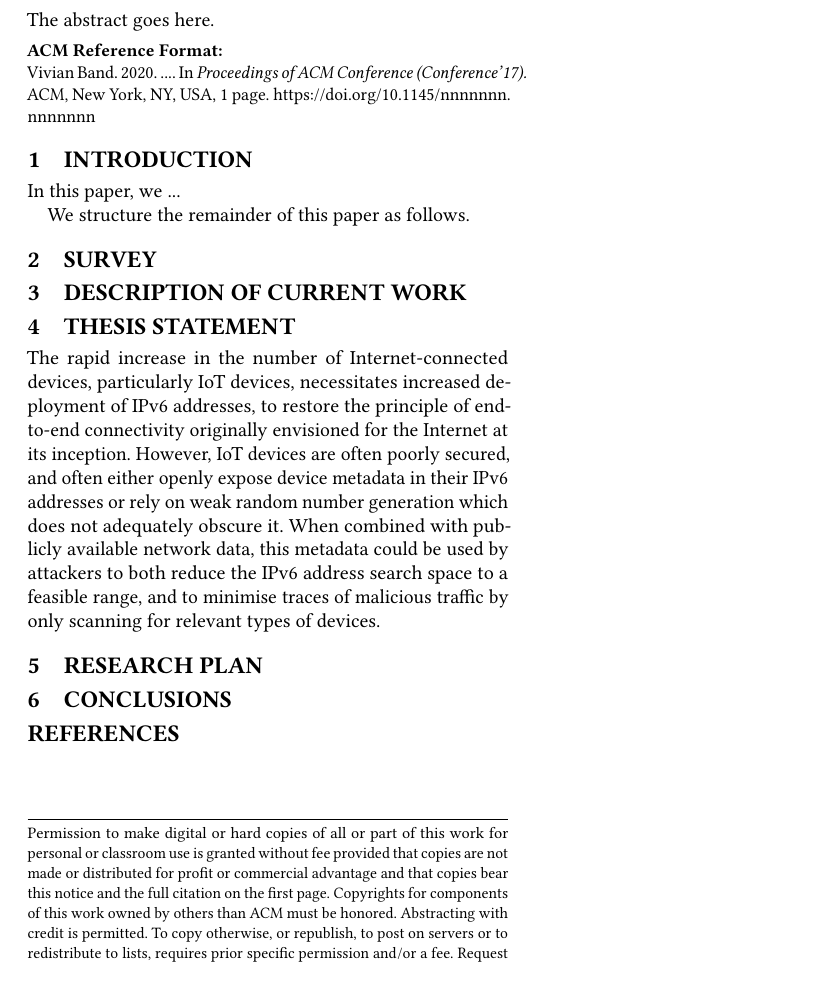
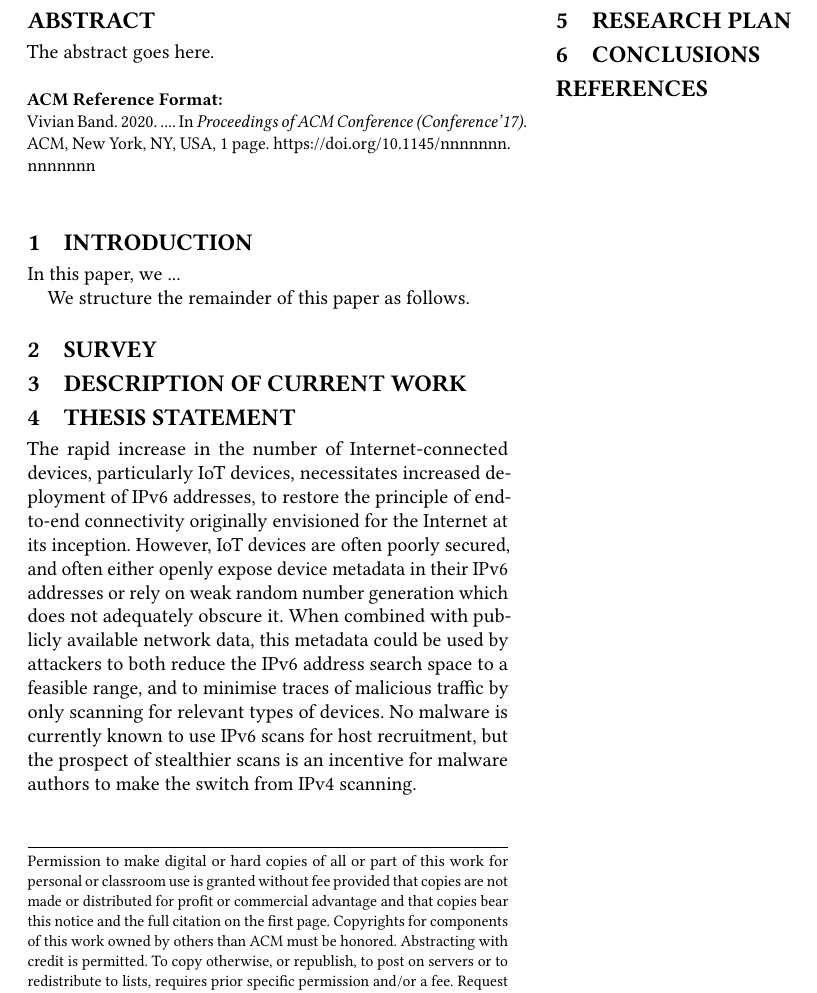
Before and after one commit to ArcStatic/progress-report, a LaTeX paper (papers/report.tex): part of the page, cut so that both start at the same text. Compiled offline with pdfLaTeX.

Commit message:
updated thesis statement

```diff
--- a/papers/report.tex
+++ b/papers/report.tex
@@ -408,7 +408,7 @@ We structure the remainder of this paper as follows.
 
 % Malware samples commonly perform scans of the 32-bit IPv4 address space on the Internet or locally on networks initially infected by other means to find new targets; an exhaustive scan of this space can be completed in around 5 minutes, or over several hours in order to avoid drawing attention. No samples are currently known to perform IPv6 address scans for host recruitment due to the complexity of searching a 128-bit space, however, a combination of publicly accessible network data and exposed metadata can reduce this search space down to a feasible range. This exposed metadata may in fact make IPv6 scanning more appealing to malware authors than IPv4 scans: it allows more targeted scanning which can locate specific types of device, while minimising traces of malicious scans by avoiding contact with machines this particular sample is not designed to exploit.
 
-The rapid increase in the number of Internet-connected devices, particularly IoT devices, necessitates increased deployment of IPv6 addresses, to restore the principle of end-to-end connectivity originally envisioned for the Internet at its inception. However, IoT devices are often poorly secured, and often either openly expose device metadata in their IPv6 addresses or rely on weak random number generation which does not adequately obscure it. When combined with publicly available network data, this metadata could be used by attackers to both reduce the IPv6 address search space to a feasible range, and to minimise traces of malicious traffic by only scanning for relevant types of devices.
+The rapid increase in the number of Internet-connected devices, particularly IoT devices, necessitates increased deployment of IPv6 addresses, to restore the principle of end-to-end connectivity originally envisioned for the Internet at its inception. However, IoT devices are often poorly secured, and often either openly expose device metadata in their IPv6 addresses or rely on weak random number generation which does not adequately obscure it. When combined with publicly available network data, this metadata could be used by attackers to both reduce the IPv6 address search space to a feasible range, and to minimise traces of malicious traffic by only scanning for relevant types of devices. No malware is currently known to use IPv6 scans for host recruitment, but the prospect of stealthier scans is an incentive for malware authors to make the switch from IPv4 scanning.
 
 %0=================================================================================================
 \section{Research Plan}
```
